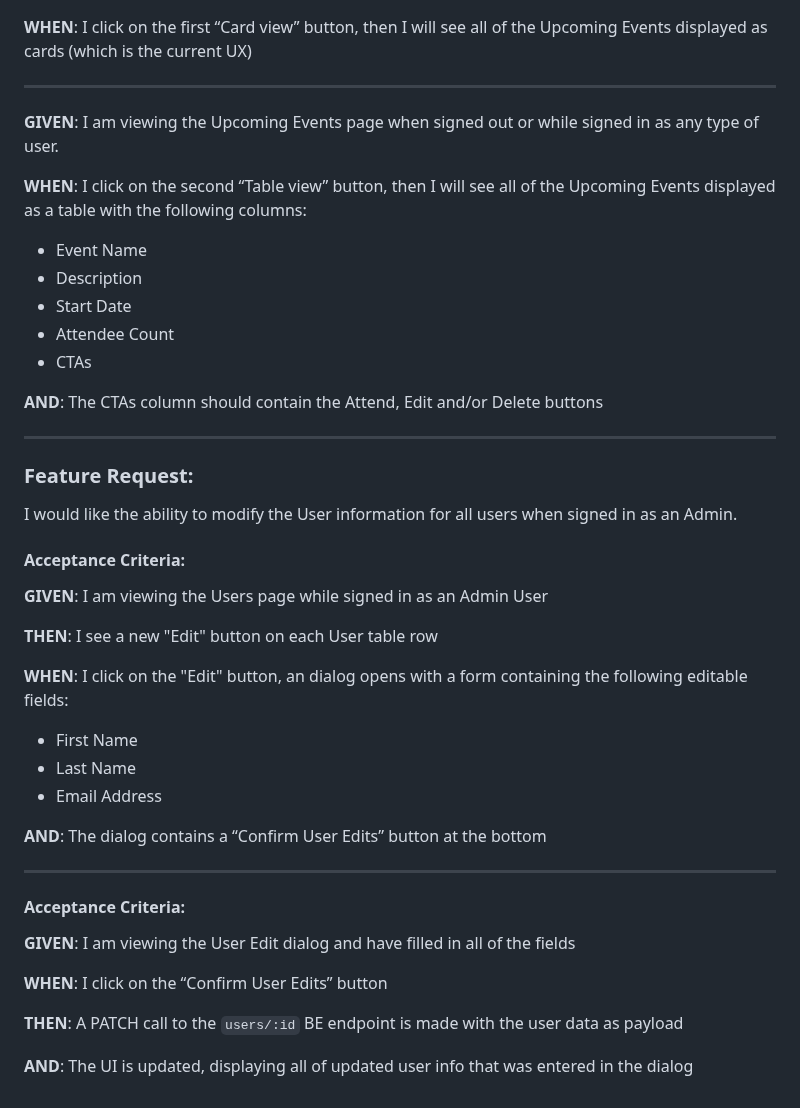
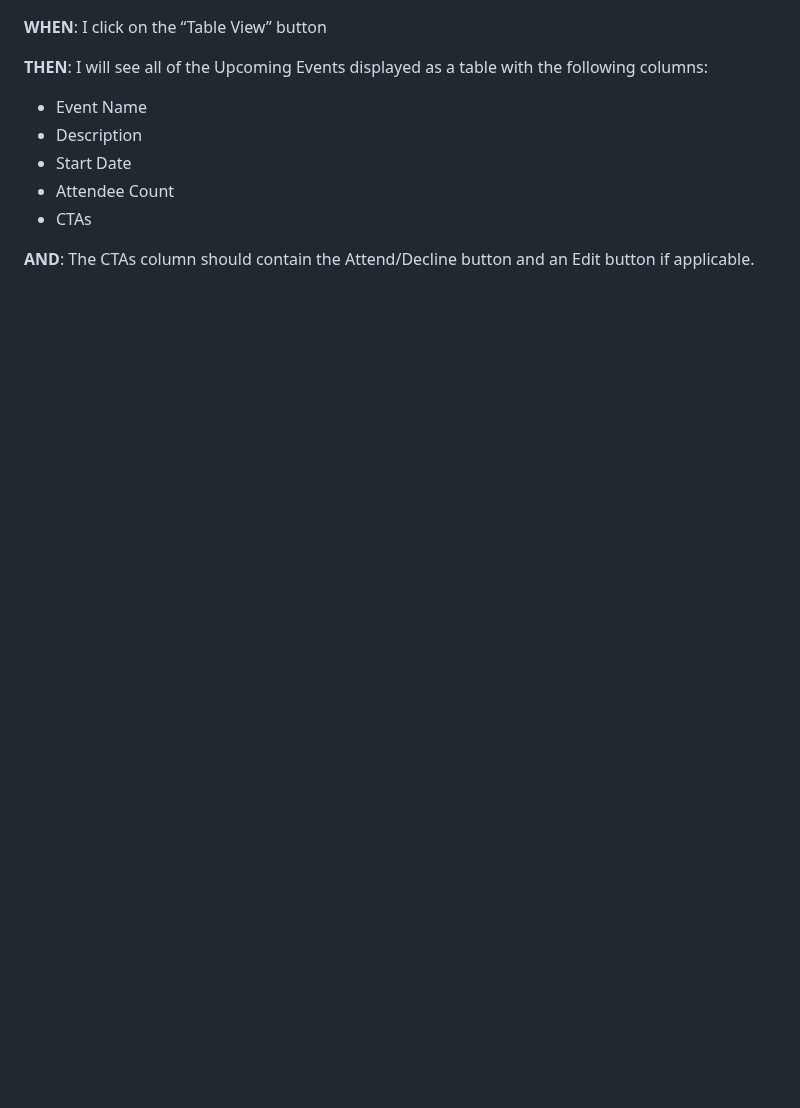
Before and after one commit to dillonbaxendell/ui-engineering-assessment, a Markdown page: README.md, the part around one of its changes. GitHub-like rendering; blank space fills up the shorter version.

```diff
--- a/README.md
+++ b/README.md
@@ -104,56 +177,14 @@ I am viewing the Upcoming Events page while signed in as any user
 
 **WHEN**:
-I click on the first “Card view” button, then I will see all of the Upcoming Events displayed as cards (which is the current UX)
+I click on the “Table View” button
 
----
-
-**GIVEN**:
-I am viewing the Upcoming Events page when signed out or while signed in as any type of user.
-
-**WHEN**:
-I click on the second “Table view” button, then I will see all of the Upcoming Events displayed as a table with the following columns:
+**THEN**:
+I will see all of the Upcoming Events displayed as a table with the following columns:
 - Event Name
 - Description
 - Start Date
 - Attendee Count
 - CTAs
 
-**AND**: The CTAs column should contain the Attend, Edit and/or Delete buttons
-
----
-
-### Feature Request:
-I would like the ability to modify the User information for all users when signed in as an Admin.
-
-#### Acceptance Criteria:
-
-**GIVEN**:
-I am viewing the Users page while signed in as an Admin User
-
-**THEN**:
-I see a new "Edit" button on each User table row
-
-**WHEN**:
-I click on the "Edit" button, an dialog opens with a form containing the following editable fields:
-- First Name
-- Last Name
-- Email Address
-
 **AND**:
-The dialog contains a “Confirm User Edits” button at the bottom
-
----
-
-#### Acceptance Criteria:
-
-**GIVEN**:
-I am viewing the User Edit dialog and have filled in all of the fields
-
-**WHEN**:
-I click on the “Confirm User Edits” button
-
-**THEN**:
-A PATCH call to the `users/:id` BE endpoint is made with the user data as payload
-
-**AND**:
-The UI is updated, displaying all of updated user info that was entered in the dialog
+The CTAs column should contain the Attend/Decline button and an Edit button if applicable.
```
Also changed, not shown: other parts of README.md (+111 -38 lines).
